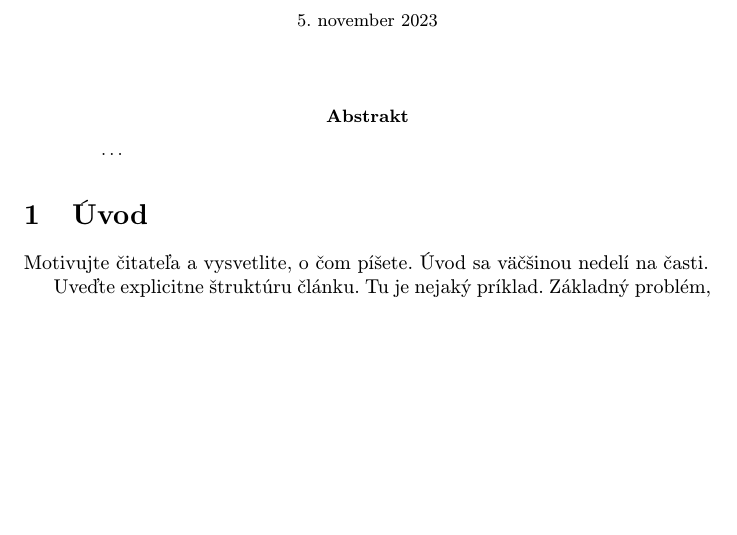
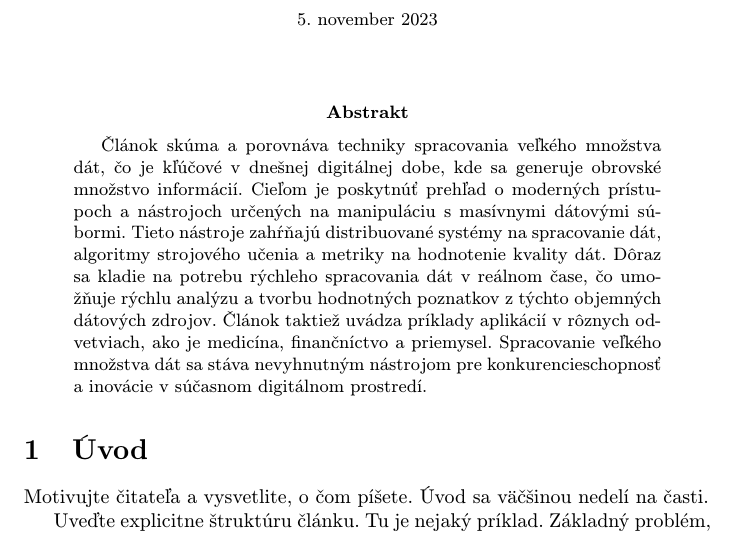
Before and after one commit to trubkazNY/Clanok_Oficial, a LaTeX paper (clanok.tex): part of page 1 of 2 before the commit and part of page 1 of 3 after it, cut so that both start at the same text, the shorter picture padded with empty space. Compiled offline with pdfLaTeX.

Commit message:
Pridanie abstraktu

```diff
--- a/clanok.tex
+++ b/clanok.tex
@@ -32,7 +32,7 @@
 \maketitle
 
 \begin{abstract}
-\ldots
+Článok skúma a porovnáva techniky spracovania veľkého množstva dát, čo je kľúčové v dnešnej digitálnej dobe, kde sa generuje obrovské množstvo informácií. Cieľom je poskytnúť prehľad o moderných prístupoch a nástrojoch určených na manipuláciu s masívnymi dátovými súbormi. Tieto nástroje zahŕňajú distribuované systémy na spracovanie dát, algoritmy strojového učenia a metriky na hodnotenie kvality dát. Dôraz sa kladie na potrebu rýchleho spracovania dát v reálnom čase, čo umožňuje rýchlu analýzu a tvorbu hodnotných poznatkov z týchto objemných dátových zdrojov. Článok taktiež uvádza príklady aplikácií v rôznych odvetviach, ako je medicína, finančníctvo a priemysel. Spracovanie veľkého množstva dát sa stáva nevyhnutným nástrojom pre konkurencieschopnosť a inovácie v súčasnom digitálnom prostredí.
 \end{abstract}
 
 
```
Also changed, not shown: clanok.pdf, 1 other file.
